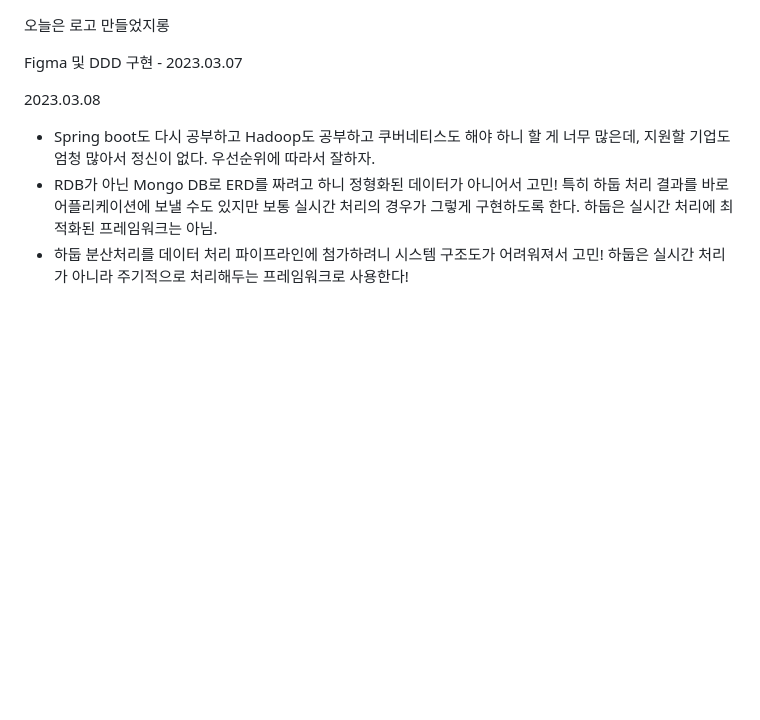
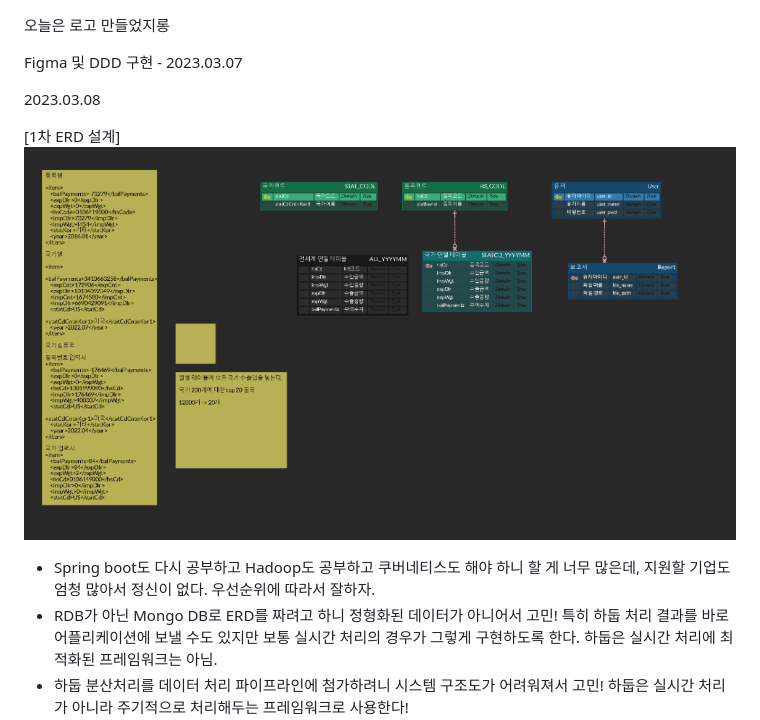
Before and after one commit to eomtiger/ssafycnt, a Markdown page: 김이삭/READEME.md, the part around the change. Rendered like a GitHub page; pictures changed too: 김이삭/ERD1.png (added); blank space fills up the shorter version.

Commit message:
isakggong push push2

```diff
--- a/김이삭/READEME.md
+++ b/김이삭/READEME.md
@@ -3,7 +3,12 @@
 Figma 및 DDD 구현 - 2023.03.07
 
 
+
 2023.03.08
+
+[1차 ERD 설계]
+![1차 ERD 설계](ERD1.png)
+
 - Spring boot도 다시 공부하고 Hadoop도 공부하고 쿠버네티스도 해야 하니 할 게 너무 많은데, 지원할 기업도 엄청 많아서 정신이 없다. 우선순위에 따라서 잘하자.
 - RDB가 아닌 Mongo DB로 ERD를 짜려고 하니 정형화된 데이터가 아니어서 고민! 특히 하둡 처리 결과를 바로 어플리케이션에 보낼 수도 있지만 보통 실시간 처리의 경우가 그렇게 구현하도록 한다. 하둡은 실시간 처리에 최적화된 프레임워크는 아님.
 - 하둡 분산처리를 데이터 처리 파이프라인에 첨가하려니 시스템 구조도가 어려워져서 고민! 하둡은 실시간 처리가 아니라 주기적으로 처리해두는 프레임워크로 사용한다!
```
